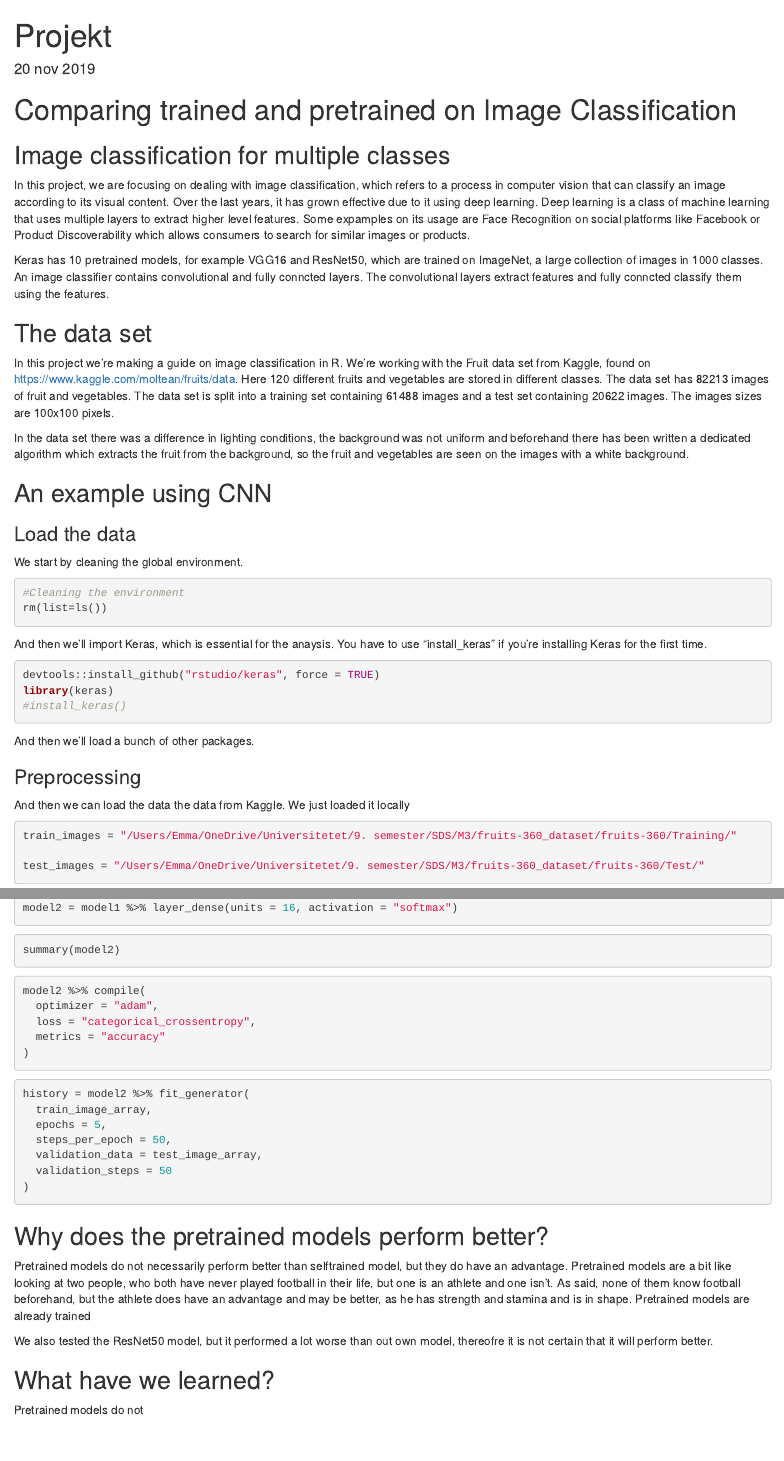
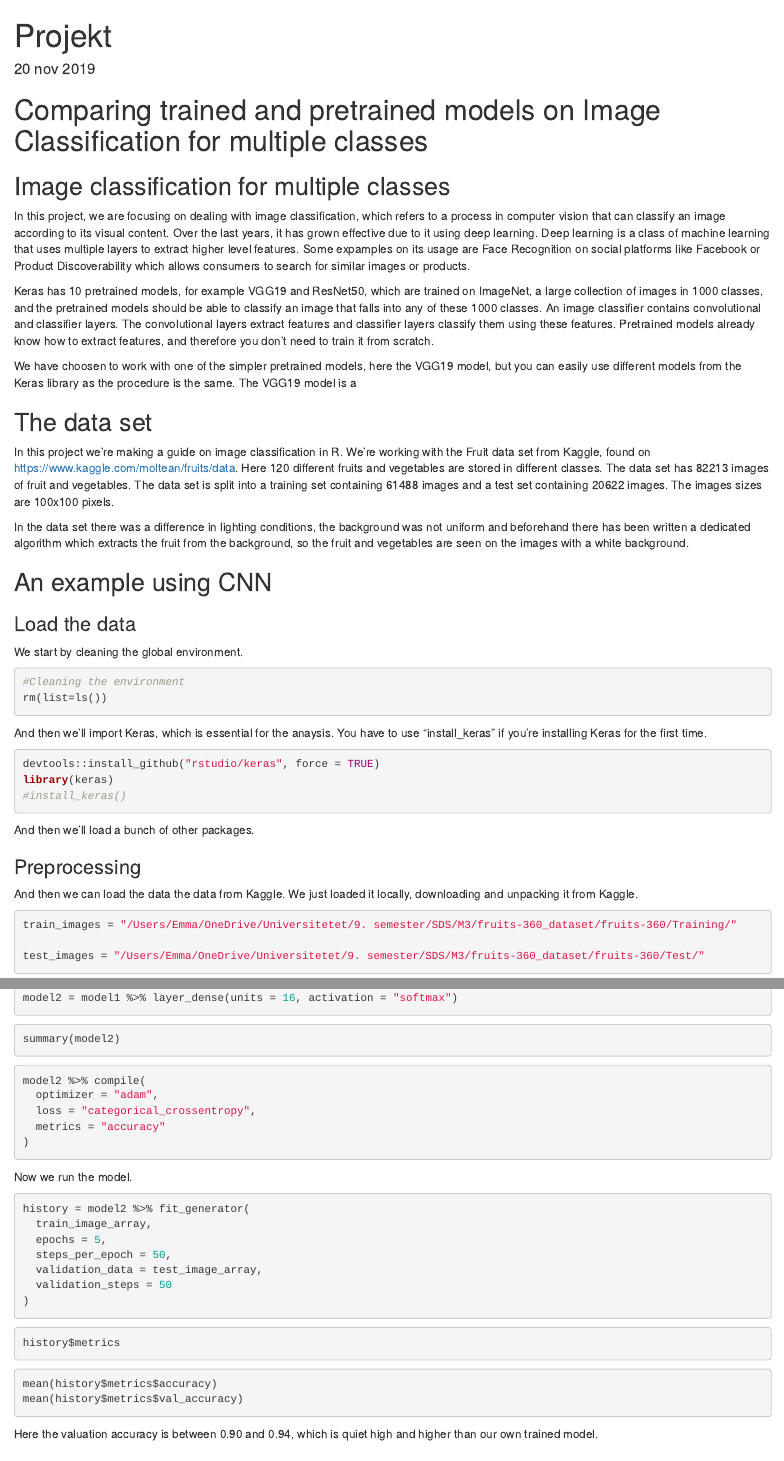
Before and after one commit to emmamunk/M3, an R Markdown document (Projekt.Rmd): the page in a window 1100 px wide, from its top, and a second part further down, joined at a grey line. Rendered offline with R 4.5, knitr and Pandoc, with nearby package versions; the code chunks are not run, so their results and figures are left out.

Commit message:
Update Projekt.Rmd
xx

````diff
--- a/Projekt.Rmd
+++ b/Projekt.Rmd
@@ -3,16 +3,15 @@ title: "Projekt"
 date: "20 nov 2019"
 output: html_document
 ---
-# Comparing trained and pretrained on Image Classification
+# Comparing trained and pretrained models on Image Classification for multiple classes
 
 ## Image classification for multiple classes
 
 In this project, we are focusing on dealing with image classification, which refers to a process in computer vision that can classify an image according to its visual content. Over the last years, it has grown effective due to it using deep learning. Deep learning is a class of machine learning that uses multiple layers to extract higher level features. Some expamples on its usage are Face Recognition on social platforms like Facebook or Product Discoverability which allows consumers to search for similar images or products.
 
+Keras has 10 pretrained models, for example VGG19 and ResNet50, which are trained on ImageNet, a large collection of images in 1000 classes, and the pretrained models should be able to classify an image that falls into any of these 1000 classes. An image classifier contains convolutional and classifier layers. The convolutional layers extract features and classifier layers classify them using these features. Pretrained models already know how to extract features, and therefore you don't need to train it from scratch.
 
-
-
-Keras has 10 pretrained models, for example VGG16 and ResNet50, which are trained on ImageNet, a large collection of images in 1000 classes. An image classifier contains convolutional and fully conncted layers. The convolutional layers extract features and fully conncted classify them using the features.
+We have choosen to work with one of the simpler pretrained models, here the VGG19 model, but you can easily use different models from the Keras library as the procedure is the same. The VGG19 model is a
 
 ## The data set
 In this project we're making a guide on image classification in R. We're working with the Fruit data set from Kaggle, found on https://www.kaggle.com/moltean/fruits/data. Here 120 different fruits and vegetables are stored in different classes. The data set has 82213 images of fruit and vegetables. The data set is split into a training set containing 61488 images and a test set containing 20622 images. The images sizes are 100x100 pixels.
@@ -88,7 +87,7 @@ pacman::p_load(knitr, # For knitr to html
 
 ### Preprocessing
 
-And then we can load the data the data from Kaggle. We just loaded it locally
+And then we can load the data the data from Kaggle. We just loaded it locally, downloading and unpacking it from Kaggle.
 
 ```{r}
 train_images = "/Users/Emma/OneDrive/Universitetet/9. semester/SDS/M3/fruits-360_dataset/fruits-360/Training/"
@@ -261,7 +263,7 @@ model2 %>% compile(
 )
 ```
 
-
+Now we run the model.
 
 ```{r}
 history = model2 %>% fit_generator(
@@ -273,11 +275,23 @@ history = model2 %>% fit_generator(
 )
 ```
 
+```{r}
+history$metrics
+```
+
+```{r}
+mean(history$metrics$accuracy)
+mean(history$metrics$val_accuracy)
+```
+
+
+Here the valuation accuracy is between 0.90 and 0.94, which is quiet high and higher than our own trained model.
+
 ## Why does the pretrained models perform better?
 
 Pretrained models do not necessarily perform better than selftrained model, but they do have an advantage. Pretrained models are a bit like looking at two people, who both have never played football in their life, but one is an athlete and one isn't. As said, none of them know football beforehand, but the athlete does have an advantage and may be better, as he has strength and stamina and is in shape. Pretrained models are already trained
 
-We also tested the ResNet50 model, but it performed a lot worse than out own model, thereofre it is not certain that it will perform better.
+We also tested the ResNet50 model, but it performed a lot worse than out own model, therefore it is not certain that it will perform better.
 
 ## What have we learned?
 
````
Also changed, not shown: Projekt.Rmd (17 more changed lines).
